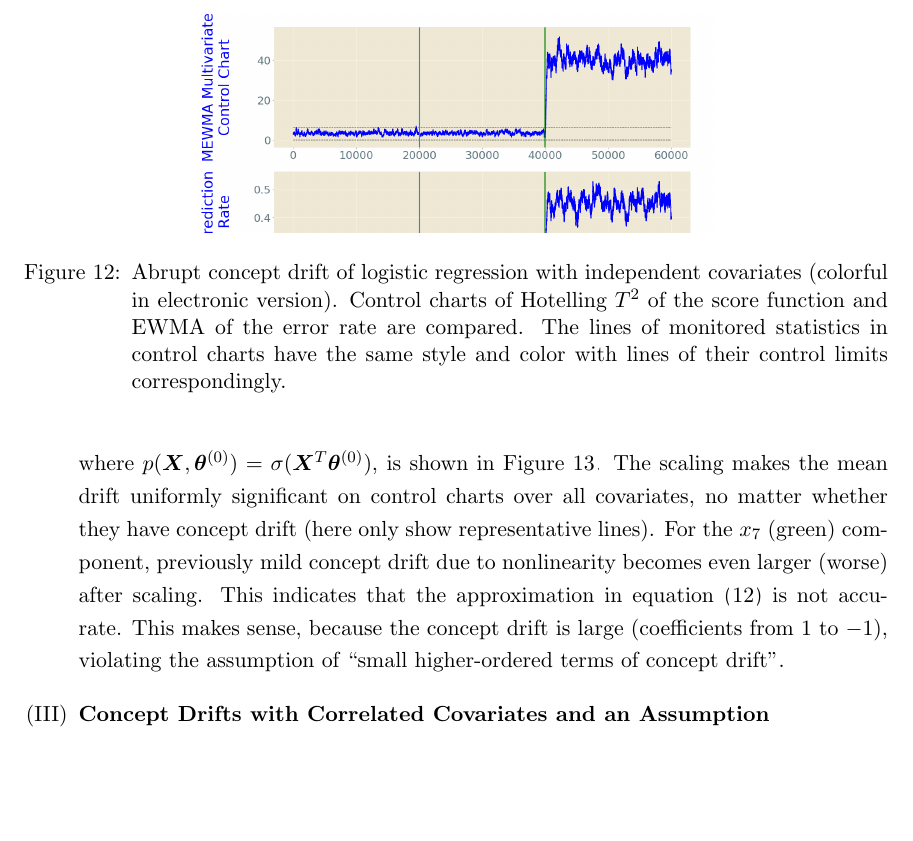
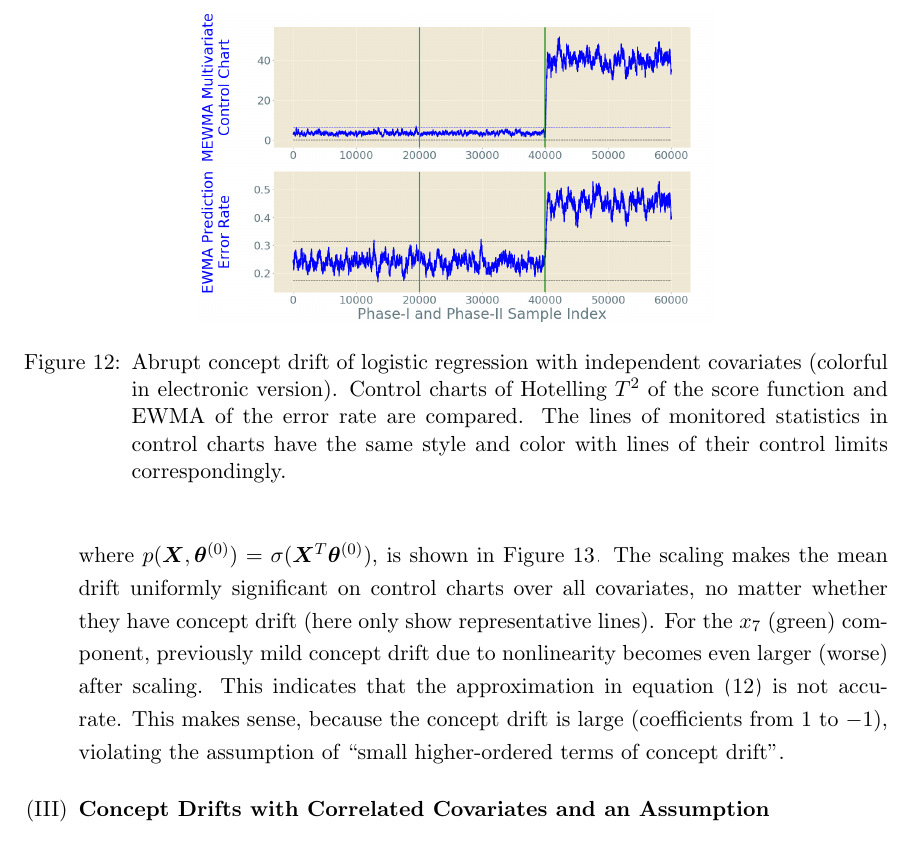
Before and after one commit to kgzhang0801/cd_paper, a LaTeX paper (v15/main_v15.tex): part of page 35 of 49, cut so that both start at the same text, the shorter picture padded with empty space. Compiled offline with pdfLaTeX.

Commit message:
Updates from Overleaf

```diff
--- a/v15/main_v15.tex
+++ b/v15/main_v15.tex
@@ -891,7 +891,8 @@ The EWMA and MEWMA control charts before (left) and after (right) scaled by {the
 This simulated dataset has the same parameter as that in the corresponding Section~\ref{sss:lin_ind_pred}, except that here the model becomes {logistic model} {$p(y=1|\bm {x})= \sigma (\bm {x}^T\bm { \theta})$,} where $\sigma (\cdot)$ is the sigmoid function.
 \begin{figure}[!htbp]
 \centering
-\includegraphics[width = 0.6\linewidth, trim=0in 2.6in 0in 0in, clip]{../figures/v14/sim_5/logi_no_muco/1_sim5_logi_1e-08_0_005_1.png}
+\includegraphics[width = 0.6\linewidth]{../figures/v14/sim_5/logi_no_muco/1_sim5_logi_1e-08_0_005_1.png}
+% \includegraphics[width = 0.6\linewidth, trim=0in 2.6in 0in 0in, clip]{../figures/v14/sim_5/logi_no_muco/1_sim5_logi_1e-08_0_005_1.png}
 %  \includegraphics[width = 0.49\linewidth]{../figures/sim_3_pinv_pdf/sim3_ewma_2_metric_with_reg_1e-08_0_005.png}
 %  \includegraphics[width = 0.49\linewidth]{../figures/sim_3_pinv_pdf/sim3_ewma_2_metric_with_reg_1e-08_0_002.png}
 %  \includegraphics[width = 0.24\linewidth]{../figures/sim_3_pinv_pdf/sim3_ewma_dev_with_reg_1e-08_0_005.png}
```
